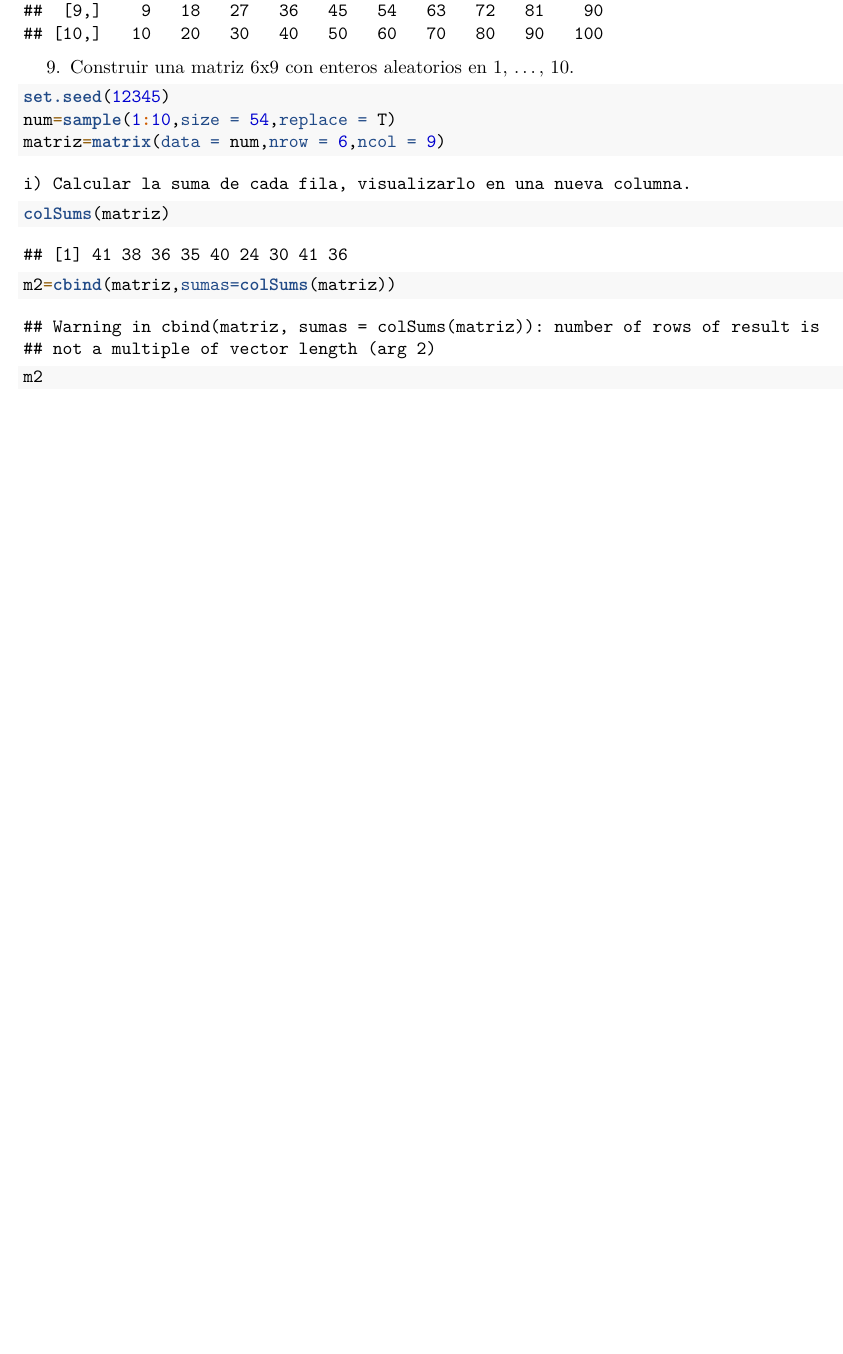
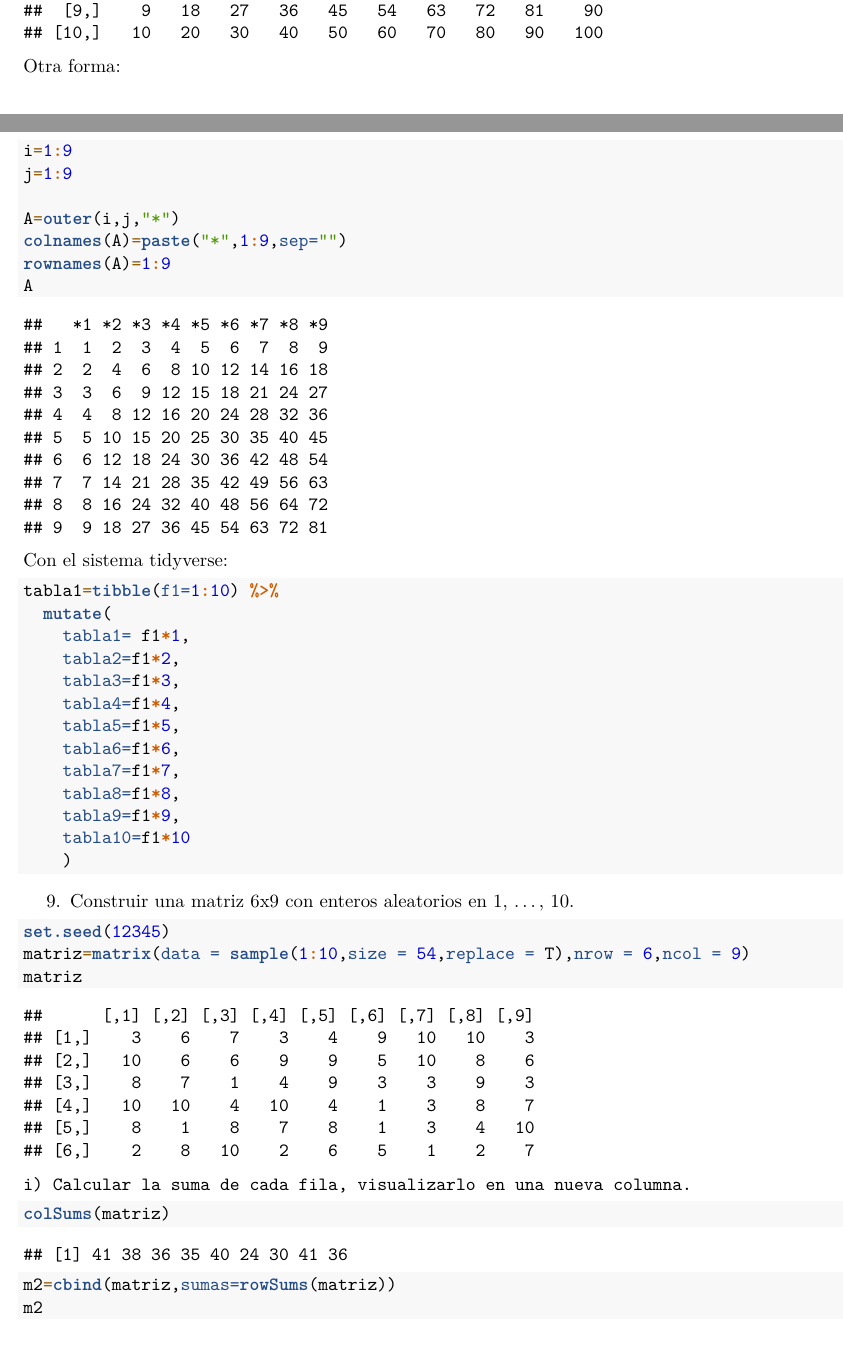
Before and after one commit to marparven1/Tema1, an R Markdown document (Hoja_tema1.Rmd): part of page 11 of 12 before the commit and two parts of pages 10 and 11 of 12 after it, the two joined at a grey line, cut so that both start at the same text, the shorter picture padded with empty space. Rendered offline with R 4.5, knitr and Pandoc, then LaTeX, with nearby package versions.

Commit message:
Corregimos de clase y terminamos la hoja.

````diff
--- a/Hoja_tema1.Rmd
+++ b/Hoja_tema1.Rmd
@@ -396,18 +403,46 @@ m
+Otra forma:
+
+```{r}
+i=1:9
+j=1:9
+
+A=outer(i,j,"*")
+colnames(A)=paste("*",1:9,sep="")
+rownames(A)=1:9
+A
+```
+Con el sistema tidyverse:
+
+```{r}
+tabla1=tibble(f1=1:10) %>%
+  mutate(
+    tabla1= f1*1,
+    tabla2=f1*2,
+    tabla3=f1*3,
+    tabla4=f1*4,
+    tabla5=f1*5,
+    tabla6=f1*6,
+    tabla7=f1*7,
+    tabla8=f1*8,
+    tabla9=f1*9,
+    tabla10=f1*10
+    )
+```
 
 
 9.	Construir una matriz 6x9 con enteros aleatorios en 1, ..., 10.
 
 ```{r}
 set.seed(12345)
-num=sample(1:10,size = 54,replace = T)
-matriz=matrix(data = num,nrow = 6,ncol = 9)
+matriz=matrix(data = sample(1:10,size = 54,replace = T),nrow = 6,ncol = 9)
+matriz
 ```
 
     i) Calcular la suma de cada fila, visualizarlo en una nueva columna.
 
 ```{r}
 colSums(matriz)
-m2=cbind(matriz,sumas=colSums(matriz))
+m2=cbind(matriz,sumas=rowSums(matriz))
 m2
 ```
 
````
Also changed, not shown: Familia.txt (added, +11 -0 lines), Hoja_tema1.Rmd (21 more changed lines), 1 other file.
